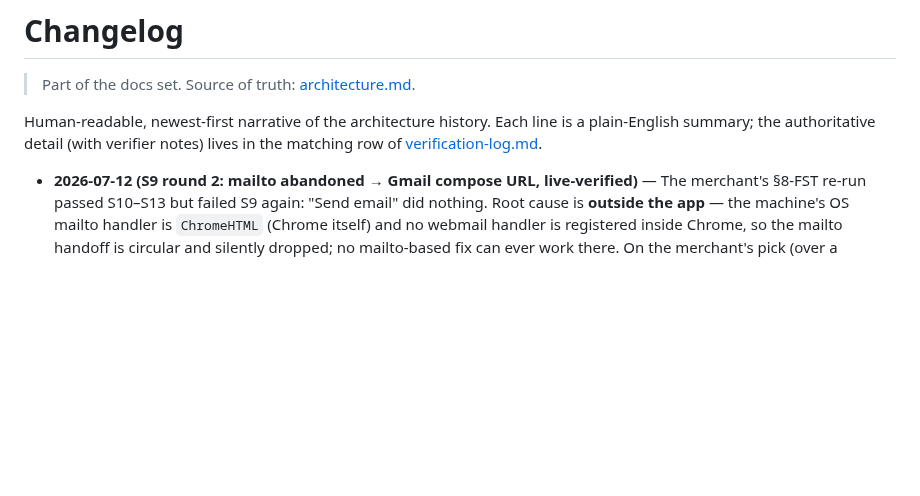
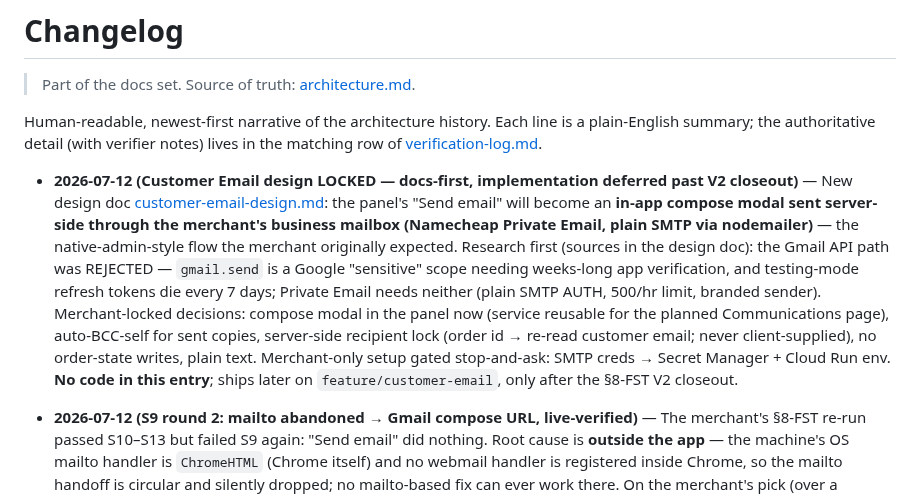
Before and after one commit to flwrdev/delivery-scheduler, a Markdown page: docs/changelog.md, the part around the change. GitHub-like rendering; blank space fills up the shorter version.

```diff
--- a/docs/changelog.md
+++ b/docs/changelog.md
@@ -3,6 +3,8 @@
 > Part of the docs set. Source of truth: [architecture.md](./architecture.md).
 
 Human-readable, newest-first narrative of the architecture history. Each line is a plain-English summary; the authoritative detail (with verifier notes) lives in the matching row of [verification-log.md](./verification-log.md).
+
+- **2026-07-12 (Customer Email design LOCKED — docs-first, implementation deferred past V2 closeout)** — New design doc [customer-email-design.md](./customer-email-design.md): the panel's "Send email" will become an **in-app compose modal sent server-side through the merchant's business mailbox (Namecheap Private Email, plain SMTP via nodemailer)** — the native-admin-style flow the merchant originally expected. Research first (sources in the design doc): the Gmail API path was REJECTED — `gmail.send` is a Google "sensitive" scope needing weeks-long app verification, and testing-mode refresh tokens die every 7 days; Private Email needs neither (plain SMTP AUTH, 500/hr limit, branded sender). Merchant-locked decisions: compose modal in the panel now (service reusable for the planned Communications page), auto-BCC-self for sent copies, server-side recipient lock (order id → re-read customer email; never client-supplied), no order-state writes, plain text. Merchant-only setup gated stop-and-ask: SMTP creds → Secret Manager + Cloud Run env. **No code in this entry**; ships later on `feature/customer-email`, only after the §8-FST V2 closeout.
 
 - **2026-07-12 (S9 round 2: mailto abandoned → Gmail compose URL, live-verified)** — The merchant's §8-FST re-run passed S10–S13 but failed S9 again: "Send email" did nothing. Root cause is **outside the app** — the machine's OS mailto handler is `ChromeHTML` (Chrome itself) and no webmail handler is registered inside Chrome, so the mailto handoff is circular and silently dropped; no mailto-based fix can ever work there. On the merchant's pick (over a provider-choice popover and copy-to-clipboard), "Send email" is now a **declarative external link to the Gmail compose URL** (`mail.google.com/mail/?view=cm&fs=1&to=<customer>&su=Order <name>`, `external: true` — the same sanctioned new-tab path as "View order status page"). Gmail-specific by design: single-tenant app, Gmail-based merchant. Live-verified: click → new tab → compose with To + subject prefilled, admin intact, no console errors. Audit §G round-2 addendum has the full trail. → [full entry](./verification-log.md)
 
```
Also changed, not shown: docs/customer-email-design.md (added, +150 -0 lines).
